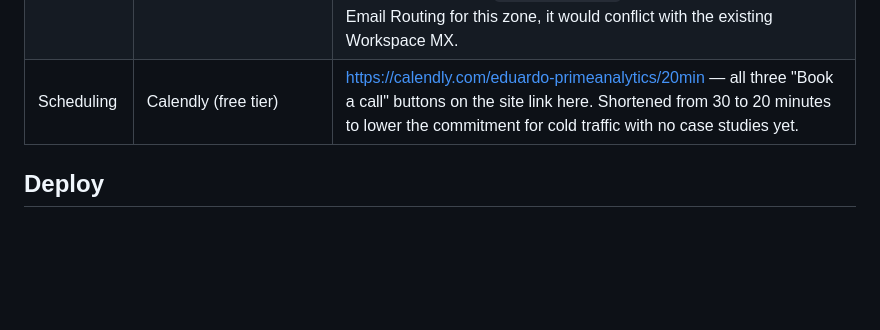
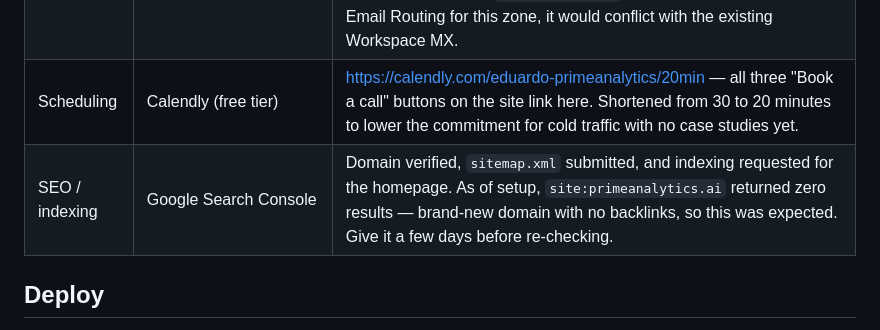
Before and after one commit to eduardo-primeanalytics/prime-analytics, a Markdown page: README.md, the part around the change. Drawn GitHub-style; blank space fills up the shorter version.

Commit message:
Record Google Search Console setup in README

```diff
--- a/README.md
+++ b/README.md
@@ -42,6 +42,7 @@ The three bolded sections (Challenges, Guarantees, FAQ) were added after benchma
 | DNS / SSL | Same Cloudflare account | `primeanalytics.ai` and `www.primeanalytics.ai` are attached as Custom Domains directly on the Worker (see `wrangler.toml` routes) — SSL is auto-provisioned by Cloudflare, no manual cert management. |
 | Business email | Google Workspace | `eduardo@primeanalytics.ai` is a paid Workspace seat; `hello@primeanalytics.ai` is a **free alias** on that same seat (Workspace allows multiple aliases per seat at no extra cost — don't create it as a separate user, that costs another license). MX record for the domain points to `smtp.google.com`; do **not** set up Cloudflare Email Routing for this zone, it would conflict with the existing Workspace MX. |
 | Scheduling | Calendly (free tier) | https://calendly.com/eduardo-primeanalytics/20min — all three "Book a call" buttons on the site link here. Shortened from 30 to 20 minutes to lower the commitment for cold traffic with no case studies yet. |
+| SEO / indexing | Google Search Console | Domain verified, `sitemap.xml` submitted, and indexing requested for the homepage. As of setup, `site:primeanalytics.ai` returned zero results — brand-new domain with no backlinks, so this was expected. Give it a few days before re-checking. |
 
 ## Deploy
 
```
